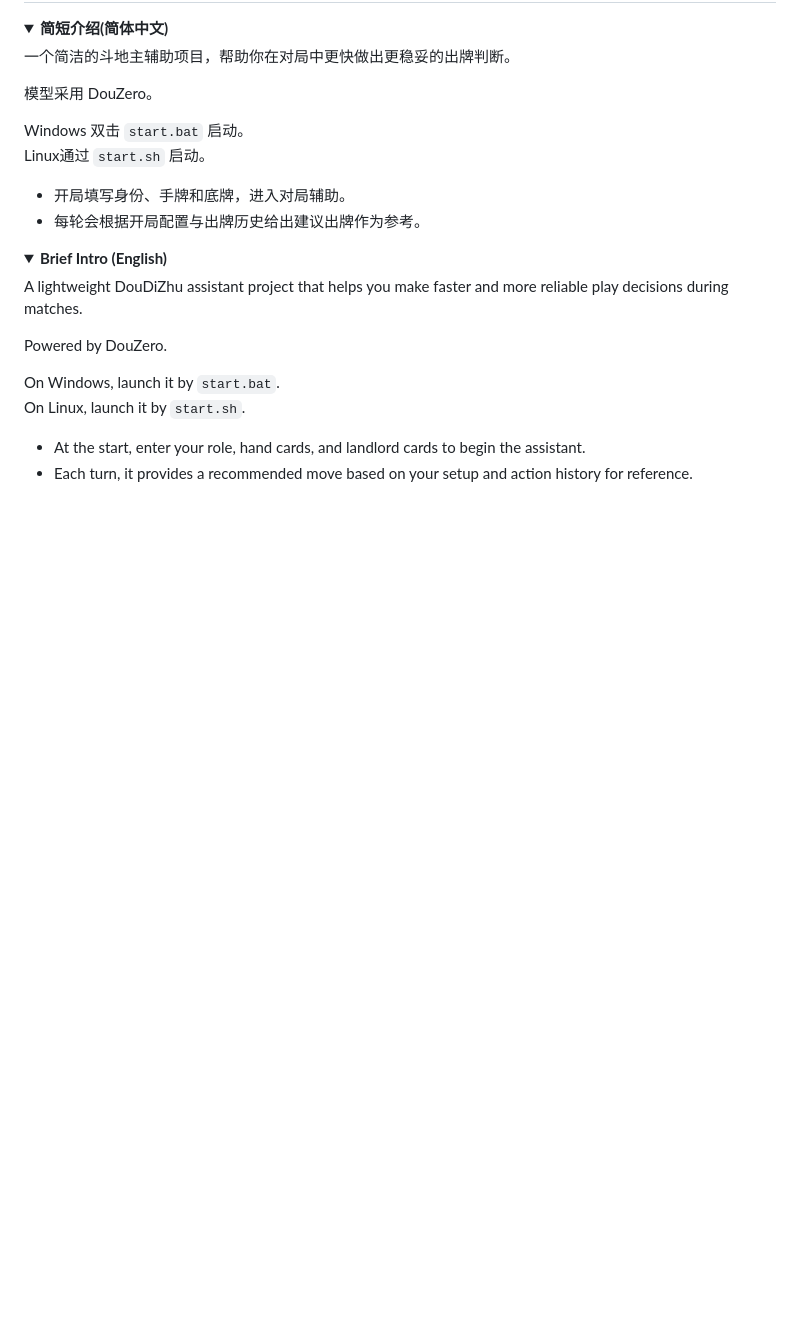
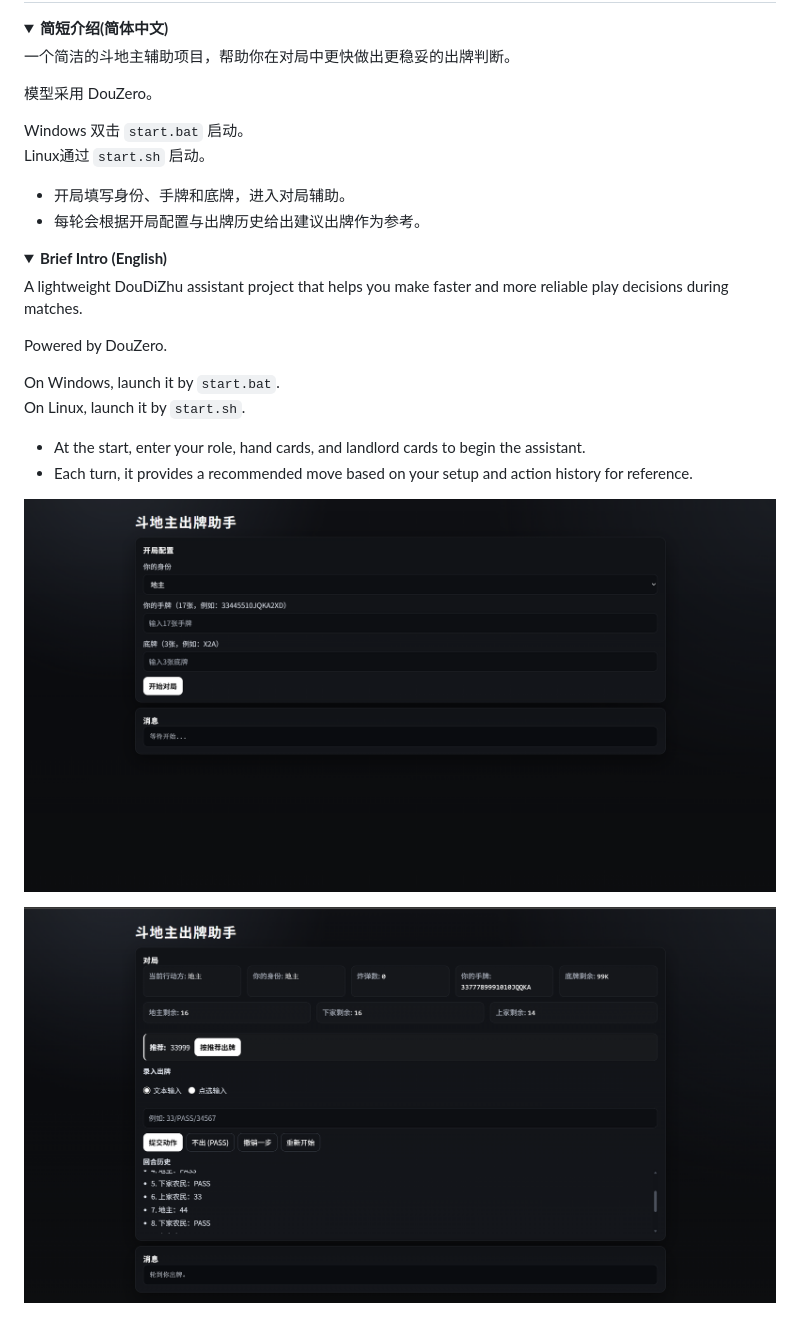
Before and after one commit to zihaozeng0021/DouDiZhuAssistant, a Markdown page: README.md, the part around the change. Rendered like a GitHub page; pictures changed too: image-1.png (added), image.png (added); folded sections open; blank space fills up the shorter version.

Commit message:
Add images and embed them in README

```diff
--- a/README.md
+++ b/README.md
@@ -30,3 +30,8 @@ On Linux, launch it by `start.sh`.
 - Each turn, it provides a recommended move based on your setup and action history for reference.
 
 </details>
+
+
+![alt text](image.png)
+
+![alt text](image-1.png)
```
